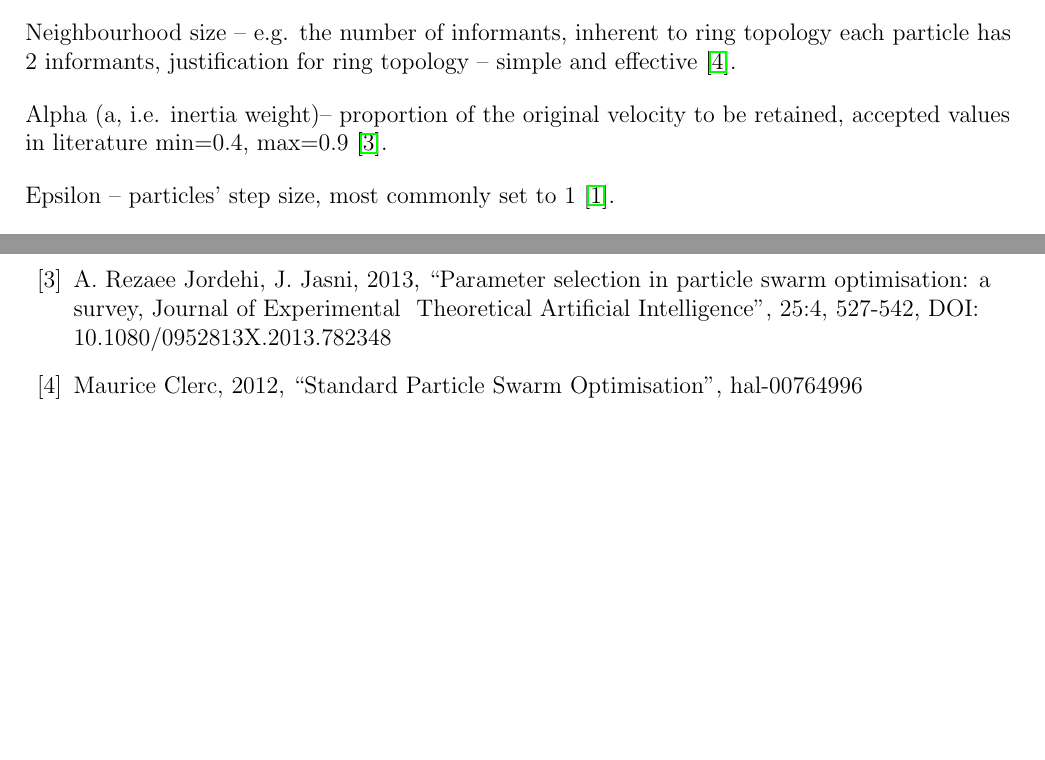
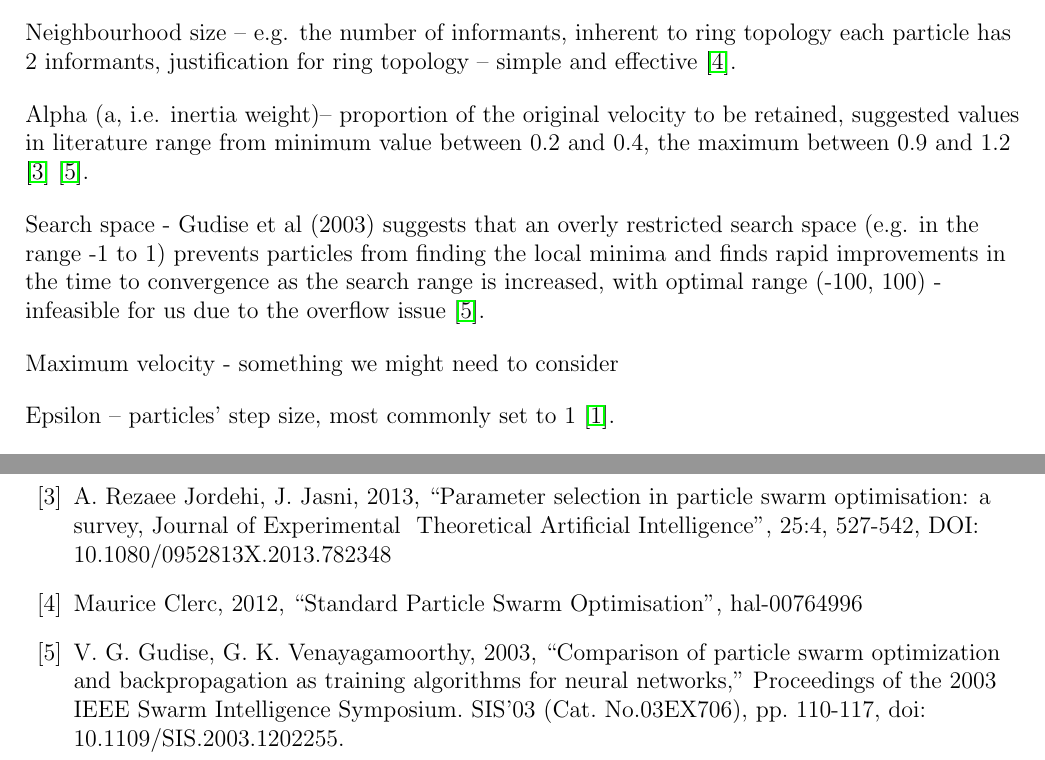
Before and after one commit to kymckay/f21bc-coursework, a LaTeX document (pso_report.tex): two parts of pages 1 and 2 of 2, joined at a grey line, cut so that both start at the same text, the shorter picture padded with empty space. Compiled offline with pdfLaTeX.

Commit message:
Add a useful resource

```diff
--- a/pso_report.tex
+++ b/pso_report.tex
@@ -53,7 +53,11 @@ Swarm size – Landscape of the problem space will influence the optimal swarm s
 
 Neighbourhood size – e.g. the number of informants, inherent to ring topology each particle has 2 informants, justification for ring topology – simple and effective \cite{Clerc}.
 
-Alpha (a, i.e. inertia weight)– proportion of the original velocity to be retained, accepted values in literature min=0.4, max=0.9 \cite{Razee}.
+Alpha (a, i.e. inertia weight)– proportion of the original velocity to be retained, suggested values in literature range from minimum value between 0.2 and 0.4, the maximum between 0.9 and 1.2 \cite{Razee} \cite{Gudise}.
+
+Search space - Gudise et al (2003) suggests that an overly restricted search space (e.g. in the range -1 to 1) prevents particles from finding the local minima and finds rapid improvements in the time to convergence as the search range is increased, with  optimal range (-100, 100) - infeasible for us due to the overflow issue \cite{Gudise}.
+
+Maximum velocity - something we might need to consider
 
 Epsilon – particles' step size, most commonly set to 1 \cite{Luke}.
 
@@ -79,6 +83,7 @@ Evidence of PSO being as efficient if not better at finding optimum weights than
 \bibitem{Kennedy} J. Kennedy, R. Eberhart, 1995, ``Particle swarm optimization," Proceedings of ICNN'95 - International Conference on Neural Networks,  pp. 1942-1948 vol.4, doi: 10.1109/ICNN.1995.488968.
 \bibitem{Razee} A. Rezaee Jordehi, J. Jasni, 2013, ``Parameter selection in particle swarm optimisation: a survey, Journal of Experimental & Theoretical Artificial Intelligence", 25:4, 527-542, DOI: 10.1080/0952813X.2013.782348
 \bibitem{Clerc} Maurice Clerc, 2012, ``Standard Particle Swarm Optimisation", hal-00764996
+\bibitem{Gudise}  V. G. Gudise, G. K. Venayagamoorthy, 2003, ``Comparison of particle swarm optimization and backpropagation as training algorithms for neural networks," Proceedings of the 2003 IEEE Swarm Intelligence Symposium. SIS'03 (Cat. No.03EX706), pp. 110-117, doi: 10.1109/SIS.2003.1202255.
 
 
 \end{thebibliography}
```
